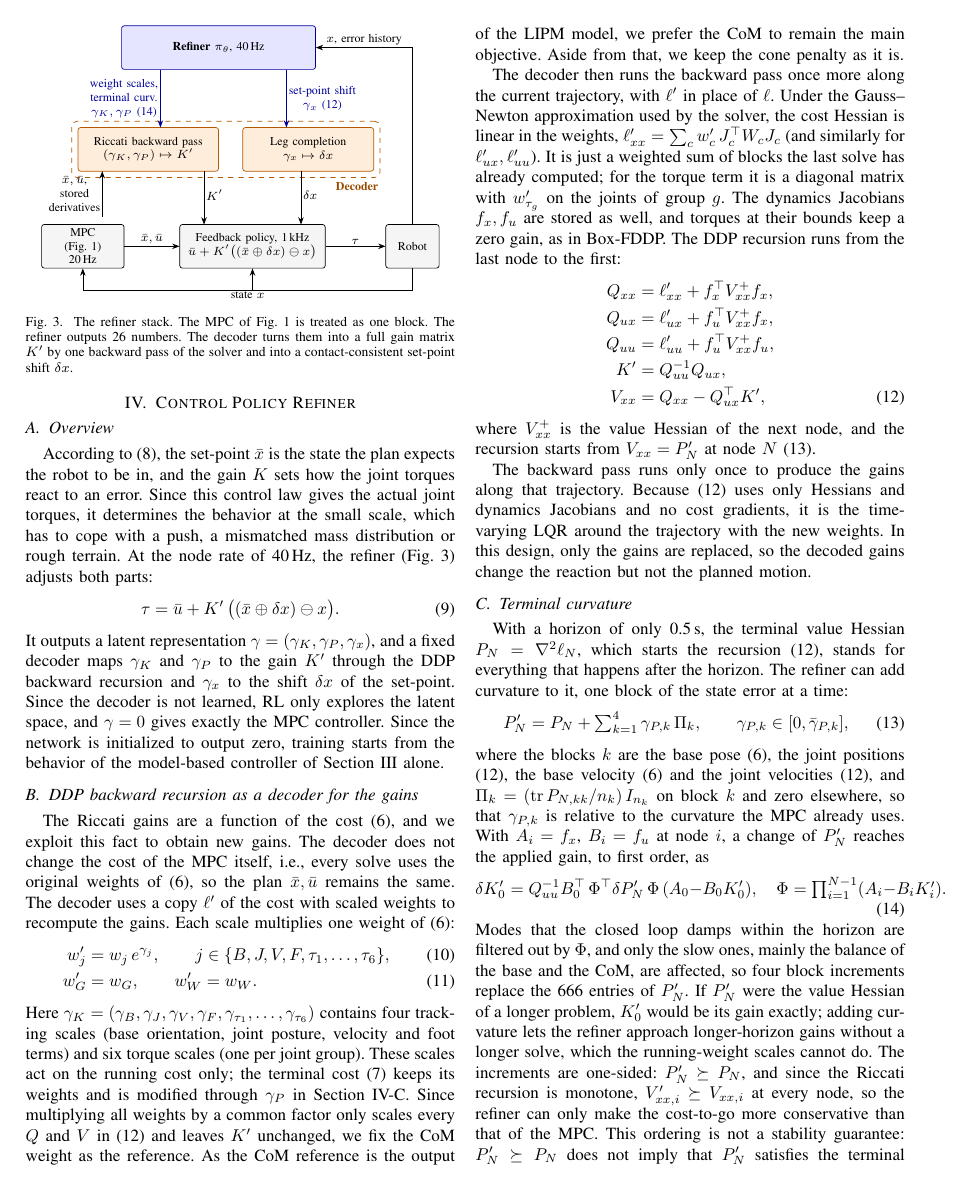
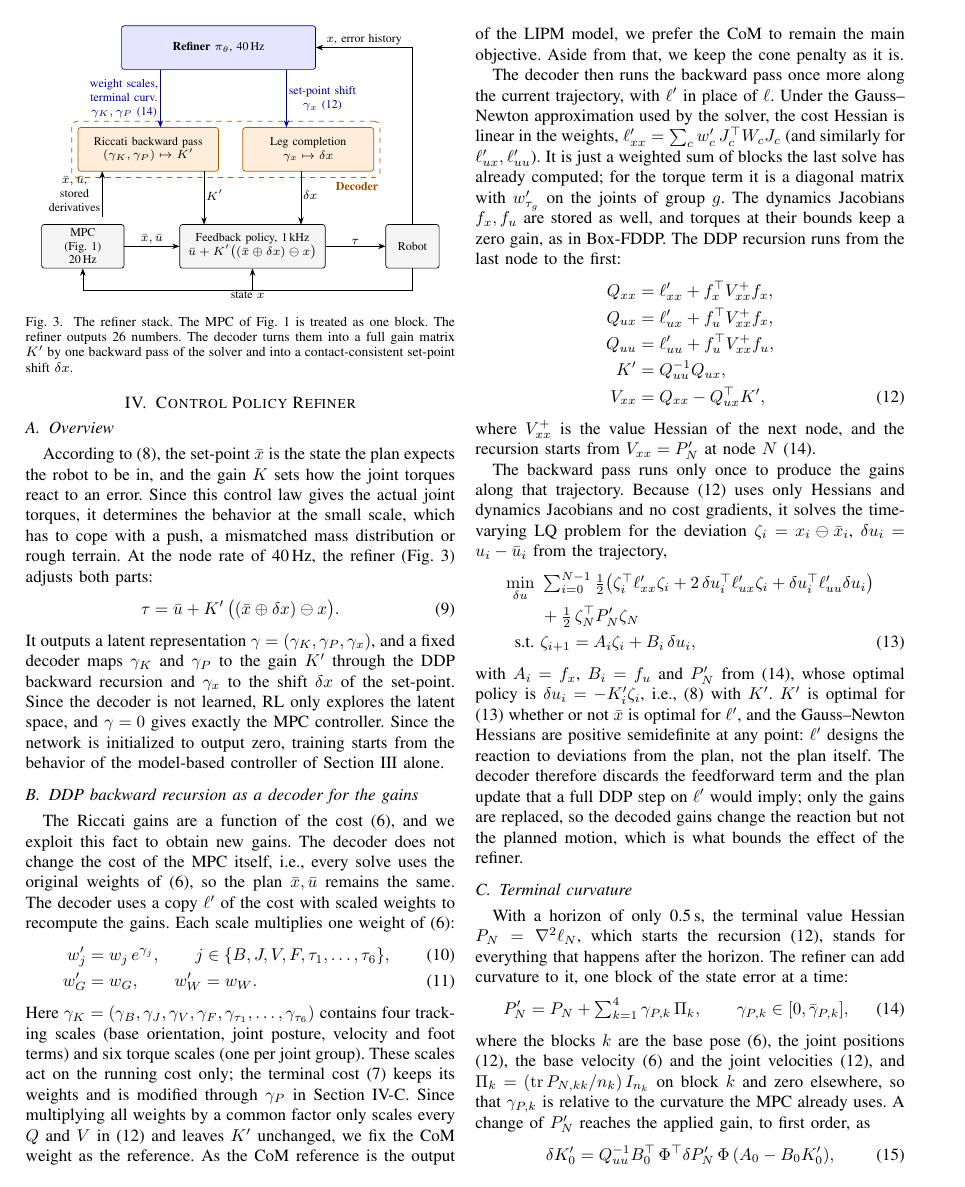
Before and after one commit to 5730289021-NN/CPR_Paper, a LaTeX paper (main.tex): page 4 of 8. Compiled offline with pdfLaTeX.

Commit message:
State the deviation LQ problem the decoder solves (eq:lq)
- Write out the time-varying LQ problem for deviations from the plan,
  with terminal P'_N, as the rationale for K'
- K' is optimal for it whether or not the plan is optimal for l';
  the decoder discards the feedforward term and plan update by design
- Move the definition of Phi out of eq:dK to fit the column

Co-Authored-By: Claude Opus 5.5 <noreply@anthropic.com>
Claude-Session: https://claude.ai/code/session_01Ux39aaf3c2a9HHjWJVcVxU

```diff
--- a/main.tex
+++ b/main.tex
@@ -343,8 +343,16 @@ V_{xx}&=Q_{xx}-Q_{ux}\T K',
 where $V^{+}_{xx}$ is the value Hessian of the next node, and the recursion starts from $V_{xx}=P'_N$ at node $N$ \eqref{eq:terminal}.
 
 The backward pass runs only once to produce the gains along that trajectory.
-Because \eqref{eq:backward} uses only Hessians and dynamics Jacobians and no cost gradients, it is the time-varying LQR around the trajectory with the new weights.
-In this design, only the gains are replaced, so the decoded gains change the reaction but not the planned motion.
+Because \eqref{eq:backward} uses only Hessians and dynamics Jacobians and no cost gradients, it solves the time-varying LQ problem for the deviation $\zeta_i=x_i\ominus\xb_i$, $\delta u_i=u_i-\ub_i$ from the trajectory,
+\begin{align}
+\min_{\delta u}\ &\textstyle\sum_{i=0}^{N-1}\tfrac12\big(\zeta_i\T\ell'_{xx}\zeta_i+2\,\delta u_i\T\ell'_{ux}\zeta_i+\delta u_i\T\ell'_{uu}\delta u_i\big)\nonumber\\
+&+\tfrac12\,\zeta_N\T P'_N\zeta_N\nonumber\\
+\text{s.t.}\ &\zeta_{i+1}=A_i\zeta_i+B_i\,\delta u_i,
+\label{eq:lq}
+\end{align}
+with $A_i=f_x$, $B_i=f_u$ and $P'_N$ from \eqref{eq:terminal}, whose optimal policy is $\delta u_i=-K'_i\zeta_i$, i.e., \eqref{eq:riccati} with $K'$.
+$K'$ is optimal for \eqref{eq:lq} whether or not $\xb$ is optimal for $\ell'$, and the Gauss--Newton Hessians are positive semidefinite at any point: $\ell'$ designs the reaction to deviations from the plan, not the plan itself.
+The decoder therefore discards the feedforward term and the plan update that a full DDP step on $\ell'$ would imply; only the gains are replaced, so the decoded gains change the reaction but not the planned motion, which is what bounds the effect of the refiner.
 
 \subsection{Terminal curvature}
 \label{sec:terminal}
@@ -355,8 +363,8 @@ P'_N=P_N+\textstyle\sum_{k=1}^{4}\gamma_{P,k}\,\Pi_k,\qquad \gamma_{P,k}\in[0,\b
 \label{eq:terminal}
 \end{equation}
 where the blocks $k$ are the base pose (6), the joint positions (12), the base velocity (6) and the joint velocities (12), and $\Pi_k=(\mathrm{tr}\,P_{N,kk}/n_k)\,I_{n_k}$ on block $k$ and zero elsewhere, so that $\gamma_{P,k}$ is relative to the curvature the MPC already uses.
-With $A_i=f_x$, $B_i=f_u$ at node $i$, a change of $P'_N$ reaches the applied gain, to first order, as
+A change of $P'_N$ reaches the applied gain, to first order, as
 \begin{equation}
-\delta K'_0=Q_{uu}^{-1}B_0\T\,\Phi\T\delta P'_N\,\Phi\,(A_0-B_0K'_0),\quad \Phi=\textstyle\prod_{i=1}^{N-1}(A_i-B_iK'_i).
+\delta K'_0=Q_{uu}^{-1}B_0\T\,\Phi\T\delta P'_N\,\Phi\,(A_0-B_0K'_0),
 \label{eq:dK}
 \end{equation}
```
Also changed, not shown: main.tex (1 more changed lines).
